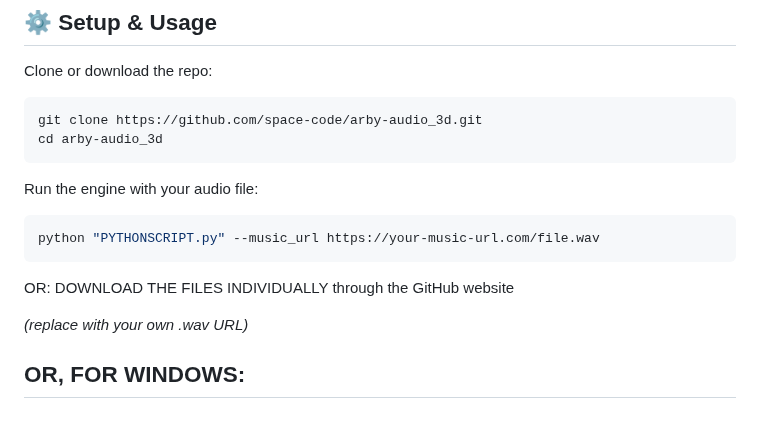
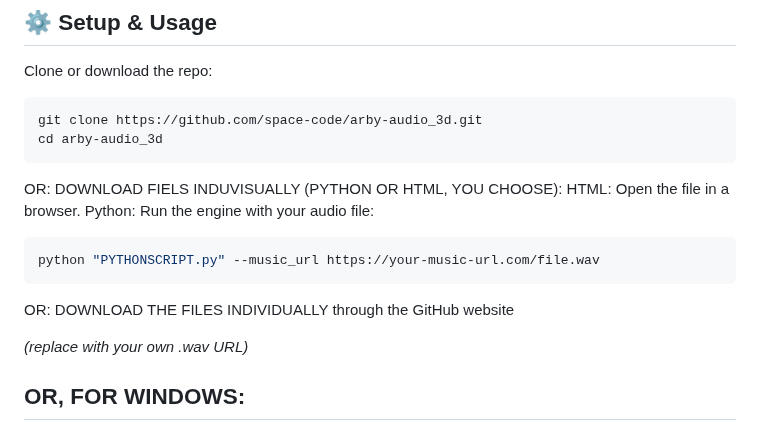
Before and after one commit to space-contributes/arby-audio_3d, a Markdown page: README.md, the part around the change. Rendered like a GitHub page.

````diff
--- a/README.md
+++ b/README.md
@@ -112,13 +112,17 @@ Clone or download the repo:
 git clone https://github.com/space-code/arby-audio_3d.git
 cd arby-audio_3d
 ```
-
+OR: DOWNLOAD FIELS INDUVISUALLY (PYTHON OR HTML, YOU CHOOSE):
+HTML:
+Open the file in a browser.
+Python:
 Run the engine with your audio file:
 
 ```bash
 python "PYTHONSCRIPT.py" --music_url https://your-music-url.com/file.wav
 ```
 OR: DOWNLOAD THE FILES INDIVIDUALLY through the GitHub website
+
 
 *(replace with your own .wav URL)*
 
````
